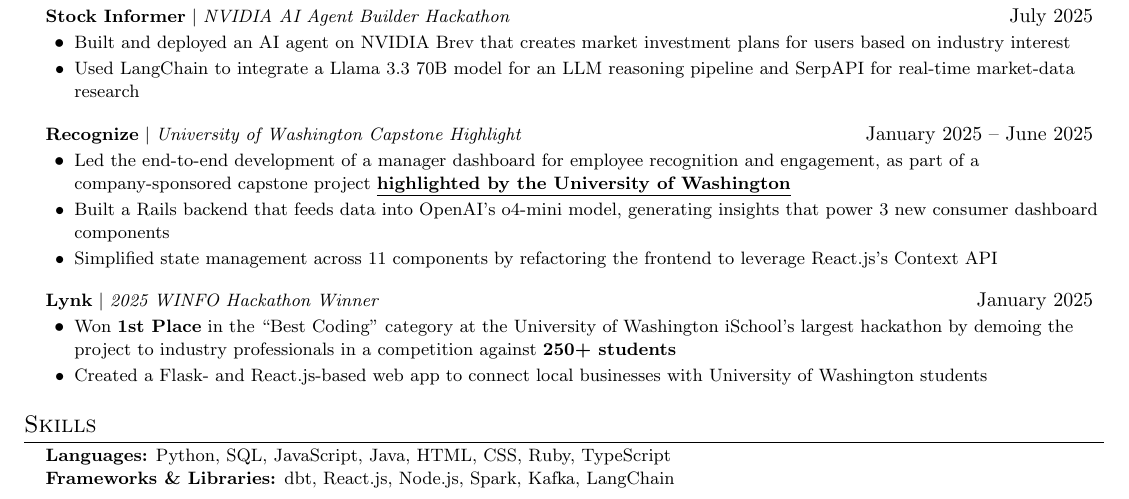
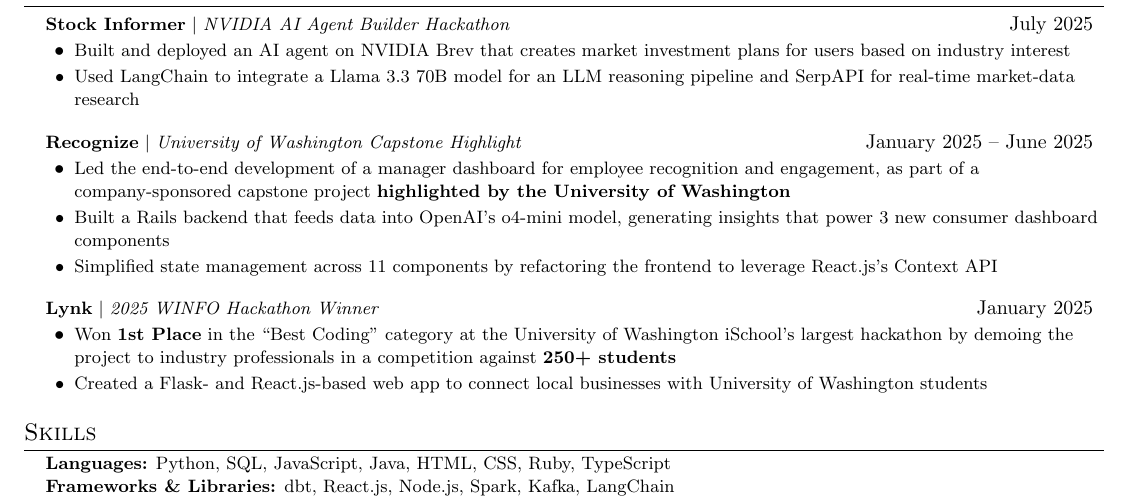
Before and after one commit to Asad-Jaffery/Resume, a LaTeX CV (resumes/resume_1.tex): part of the page, cut so that both start at the same text. Compiled offline with pdfLaTeX.

Commit message:
style: drop underline from capstone highlight link

```diff
--- a/resumes/resume_1.tex
+++ b/resumes/resume_1.tex
@@ -146,7 +146,7 @@
     \resumeProjectHeading
       {\textbf{Recognize} $|$ \emph{University of Washington Capstone Highlight}}{January 2025 -- June 2025}
       \resumeItemListStart
-      \resumeItem{Led the end-to-end development of a manager dashboard for employee recognition and engagement, as part of a company-sponsored capstone project \href{https://ischool.uw.edu/news/2025/05/students-develop-tool-track-kudos-among-co-workers}{\underline{\textbf{highlighted by the University of Washington}}}}
+      \resumeItem{Led the end-to-end development of a manager dashboard for employee recognition and engagement, as part of a company-sponsored capstone project \href{https://ischool.uw.edu/news/2025/05/students-develop-tool-track-kudos-among-co-workers}{\textbf{highlighted by the University of Washington}}}
       \resumeItem{Built a Rails backend that feeds data into OpenAI's o4-mini model, generating insights that power 3 new consumer dashboard components}
         \resumeItem{Simplified state management across 11 components by refactoring the frontend to leverage React.js's Context API}
       \resumeItemListEnd
```
Also changed, not shown: resumes/resume_2.tex (+1 -1 lines), resumes/resume_1.pdf, resumes/resume_2.pdf.
